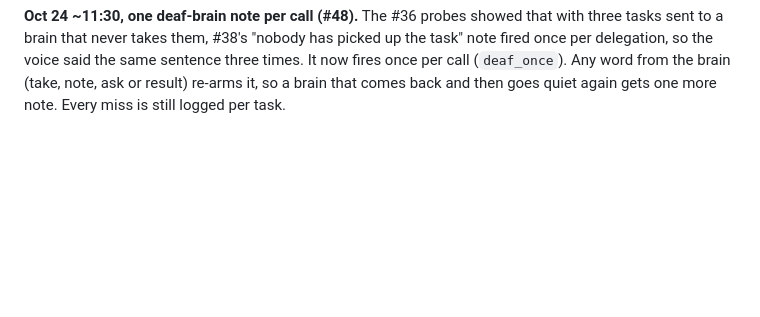
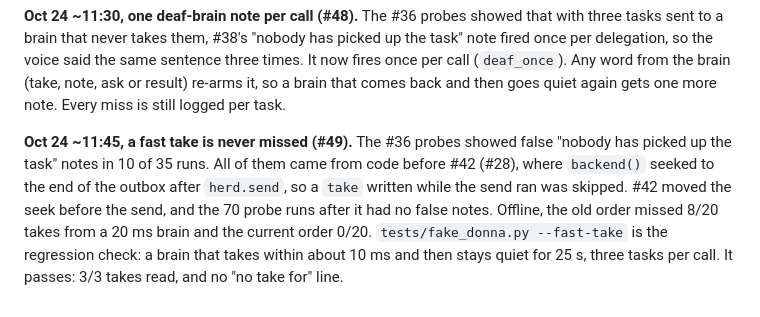
Before and after one commit to takeachangs/donna, a Markdown page: IDEAS.md, the part around the change. Rendered like a GitHub page; blank space fills up the shorter version.

Commit message:
IDEAS: #49 paragraph
Co-Authored-By: Claude Opus 5.5 <noreply@anthropic.com>

```diff
--- a/IDEAS.md
+++ b/IDEAS.md
@@ -144,3 +144,5 @@ Post-advisor checks (19:00): live mic path green (beep, levels, barge-in, reply)
 **Oct 24 ~11:00, the voice passes the user's words and answers status from the office (#43).** At 09:48 "make like a simple HTML for explaining about this" went out as "a page explaining how the delegate_task function works": the voice filled "this" with its own tool, and the brain built exactly that. The task line is now the user's words, lightly cleaned, with an unexplained "this"/"it" kept as said; the brain treats the line as the voice's summary and asks when the transcript does not settle the object (the thin-request rule). Typed probe, key 2: 0 invented objects in 20 (18 to 19 delegated, most after the GUARD's nudge: the model still says "I'm on it" before calling). "How many agents? Why are so many in the lounge?" got "not sure what you mean" and "any reports?" got "donna is idle" while the office had workers and three results the user had not heard; `task_status` now starts from `office.json`: the duty period's workers by status, the results not told yet, then the herd's running/queued tasks and open questions, and what was done earlier in the period ("what did I ask you earlier?" goes to `task_status` whatever the prompt says). Status questions 20/20 call it and answer with the workers or the waiting result (5/10 before).
 
 **Oct 24 ~11:30, one deaf-brain note per call (#48).** The #36 probes showed that with three tasks sent to a brain that never takes them, #38's "nobody has picked up the task" note fired once per delegation, so the voice said the same sentence three times. It now fires once per call (`deaf_once`). Any word from the brain (take, note, ask or result) re-arms it, so a brain that comes back and then goes quiet again gets one more note. Every miss is still logged per task.
+
+**Oct 24 ~11:45, a fast take is never missed (#49).** The #36 probes showed false "nobody has picked up the task" notes in 10 of 35 runs. All of them came from code before #42 (#28), where `backend()` seeked to the end of the outbox after `herd.send`, so a `take` written while the send ran was skipped. #42 moved the seek before the send, and the 70 probe runs after it had no false notes. Offline, the old order missed 8/20 takes from a 20 ms brain and the current order 0/20. `tests/fake_donna.py --fast-take` is the regression check: a brain that takes within about 10 ms and then stays quiet for 25 s, three tasks per call. It passes: 3/3 takes read, and no "no take for" line.
```
